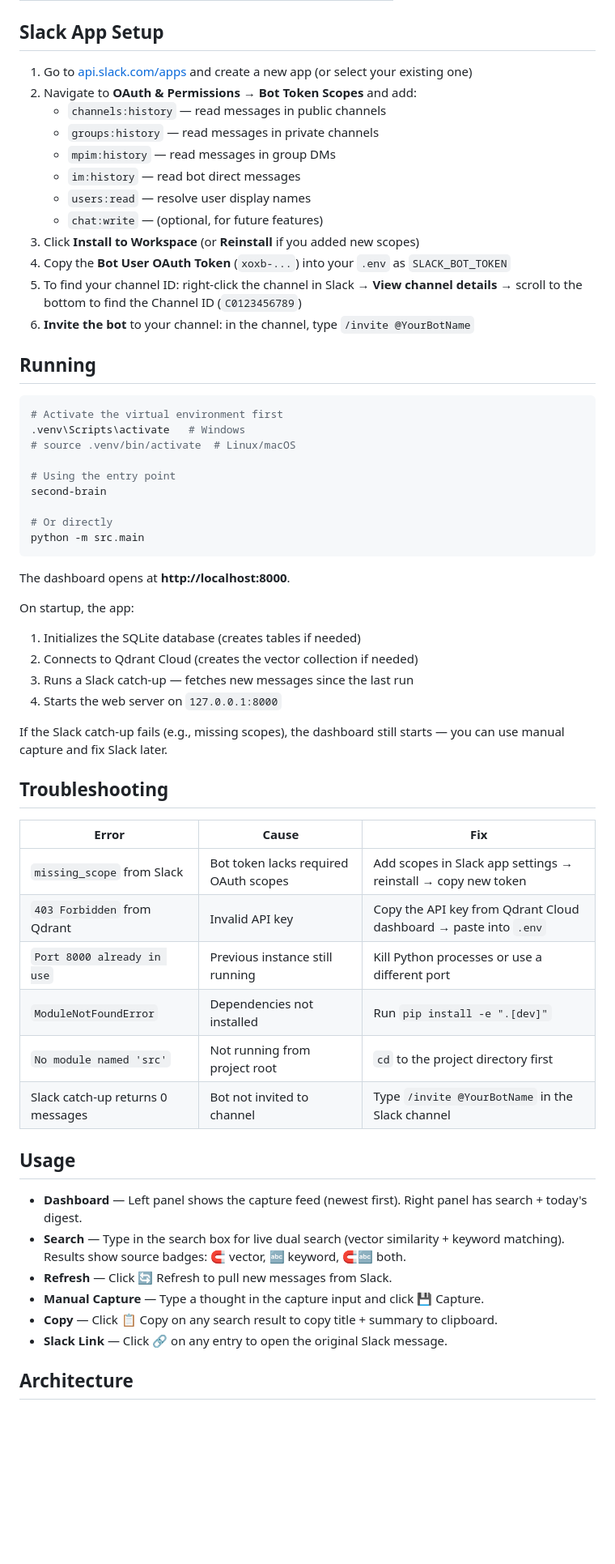
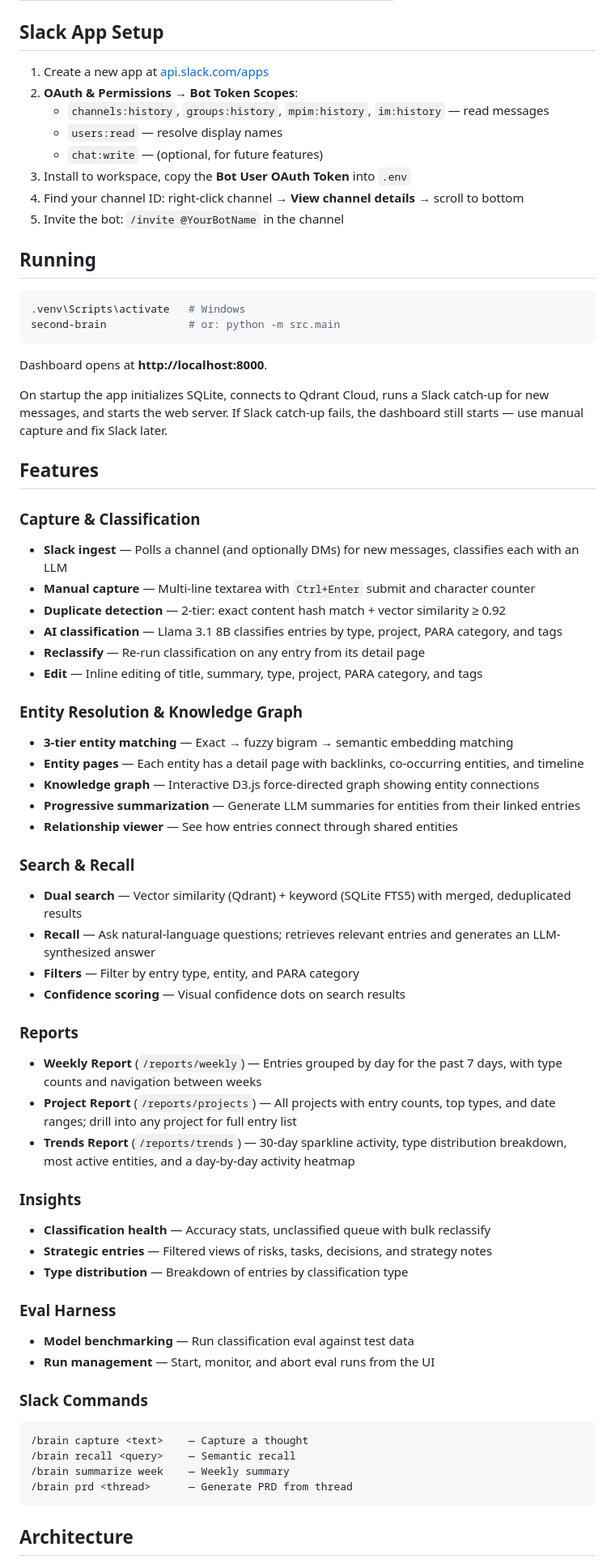
Before and after one commit to chelleboyer/second_brain, a Markdown page: README.md, the part around one of its changes. Shown at 81% size. GitHub-like rendering; blank space fills up the shorter version.

Commit message:
docs: rewrite README to reflect current feature set

````diff
--- a/README.md
+++ b/README.md
@@ -46,62 +42,77 @@ Edit `.env` and fill in your tokens:
 
 ## Slack App Setup
 
-1. Go to [api.slack.com/apps](https://api.slack.com/apps) and create a new app (or select your existing one)
-2. Navigate to **OAuth & Permissions** → **Bot Token Scopes** and add:
-   - `channels:history` — read messages in public channels
-   - `groups:history` — read messages in private channels
-   - `mpim:history` — read messages in group DMs
-   - `im:history` — read bot direct messages
-   - `users:read` — resolve user display names
+1. Create a new app at [api.slack.com/apps](https://api.slack.com/apps)
+2. **OAuth & Permissions** → **Bot Token Scopes**:
+   - `channels:history`, `groups:history`, `mpim:history`, `im:history` — read messages
+   - `users:read` — resolve display names
    - `chat:write` — (optional, for future features)
-3. Click **Install to Workspace** (or **Reinstall** if you added new scopes)
-4. Copy the **Bot User OAuth Token** (`xoxb-...`) into your `.env` as `SLACK_BOT_TOKEN`
-5. To find your channel ID: right-click the channel in Slack → **View channel details** → scroll to the bottom to find the Channel ID (`C0123456789`)
-6. **Invite the bot** to your channel: in the channel, type `/invite @YourBotName`
+3. Install to workspace, copy the **Bot User OAuth Token** into `.env`
+4. Find your channel ID: right-click channel → **View channel details** → scroll to bottom
+5. Invite the bot: `/invite @YourBotName` in the channel
 
 ## Running
 
 ```bash
-# Activate the virtual environment first
 .venv\Scripts\activate   # Windows
-# source .venv/bin/activate  # Linux/macOS
-
-# Using the entry point
-second-brain
-
-# Or directly
-python -m src.main
+second-brain             # or: python -m src.main
 ```
 
-The dashboard opens at **http://localhost:8000**.
+Dashboard opens at **http://localhost:8000**.
 
-On startup, the app:
-1. Initializes the SQLite database (creates tables if needed)
-2. Connects to Qdrant Cloud (creates the vector collection if needed)
-3. Runs a Slack catch-up — fetches new messages since the last run
-4. Starts the web server on `127.0.0.1:8000`
+On startup the app initializes SQLite, connects to Qdrant Cloud, runs a Slack catch-up for new messages, and starts the web server. If Slack catch-up fails, the dashboard still starts — use manual capture and fix Slack later.
 
-If the Slack catch-up fails (e.g., missing scopes), the dashboard still starts — you can use manual capture and fix Slack later.
+## Features
 
-## Troubleshooting
+### Capture & Classification
 
-| Error | Cause | Fix |
-|-------|-------|-----|
-| `missing_scope` from Slack | Bot token lacks required OAuth scopes | Add scopes in Slack app settings → reinstall → copy new token |
-| `403 Forbidden` from Qdrant | Invalid API key | Copy the API key from Qdrant Cloud dashboard → paste into `.env` |
-| `Port 8000 already in use` | Previous instance still running | Kill Python processes or use a different port |
-| `ModuleNotFoundError` | Dependencies not installed | Run `pip install -e ".[dev]"` |
-| `No module named 'src'` | Not running from project root | `cd` to the project directory first |
-| Slack catch-up returns 0 messages | Bot not invited to channel | Type `/invite @YourBotName` in the Slack channel |
+- **Slack ingest** — Polls a channel (and optionally DMs) for new messages, classifies each with an LLM
+- **Manual capture** — Multi-line textarea with `Ctrl+Enter` submit and character counter
+- **Duplicate detection** — 2-tier: exact content hash match + vector similarity ≥ 0.92
+- **AI classification** — Llama 3.1 8B classifies entries by type, project, PARA category, and tags
+- **Reclassify** — Re-run classification on any entry from its detail page
+- **Edit** — Inline editing of title, summary, type, project, PARA category, and tags
 
-## Usage
+### Entity Resolution & Knowledge Graph
 
-- **Dashboard** — Left panel shows the capture feed (newest first). Right panel has search + today's digest.
-- **Search** — Type in the search box for live dual search (vector similarity + keyword matching). Results show source badges: 🧲 vector, 🔤 keyword, 🧲🔤 both.
-- **Refresh** — Click 🔄 Refresh to pull new messages from Slack.
-- **Manual Capture** — Type a thought in the capture input and click 💾 Capture.
-- **Copy** — Click 📋 Copy on any search result to copy title + summary to clipboard.
-- **Slack Link** — Click 🔗 on any entry to open the original Slack message.
+- **3-tier entity matching** — Exact → fuzzy bigram → semantic embedding matching
+- **Entity pages** — Each entity has a detail page with backlinks, co-occurring entities, and timeline
+- **Knowledge graph** — Interactive D3.js force-directed graph showing entity connections
+- **Progressive summarization** — Generate LLM summaries for entities from their linked entries
+- **Relationship viewer** — See how entries connect through shared entities
+
+### Search & Recall
+
+- **Dual search** — Vector similarity (Qdrant) + keyword (SQLite FTS5) with merged, deduplicated results
+- **Recall** — Ask natural-language questions; retrieves relevant entries and generates an LLM-synthesized answer
+- **Filters** — Filter by entry type, entity, and PARA category
+- **Confidence scoring** — Visual confidence dots on search results
+
+### Reports
+
+- **Weekly Report** (`/reports/weekly`) — Entries grouped by day for the past 7 days, with type counts and navigation between weeks
+- **Project Report** (`/reports/projects`) — All projects with entry counts, top types, and date ranges; drill into any project for full entry list
+- **Trends Report** (`/reports/trends`) — 30-day sparkline activity, type distribution breakdown, most active entities, and a day-by-day activity heatmap
+
+### Insights
+
+- **Classification health** — Accuracy stats, unclassified queue with bulk reclassify
+- **Strategic entries** — Filtered views of risks, tasks, decisions, and strategy notes
+- **Type distribution** — Breakdown of entries by classification type
+
+### Eval Harness
+
+- **Model benchmarking** — Run classification eval against test data
+- **Run management** — Start, monitor, and abort eval runs from the UI
+
+### Slack Commands
+
+```
+/brain capture <text>    — Capture a thought
+/brain recall <query>    — Semantic recall
+/brain summarize week    — Weekly summary
+/brain prd <thread>      — Generate PRD from thread
+```
 
 ## Architecture
 
````
Also changed, not shown: other parts of README.md (+48 -24 lines).
